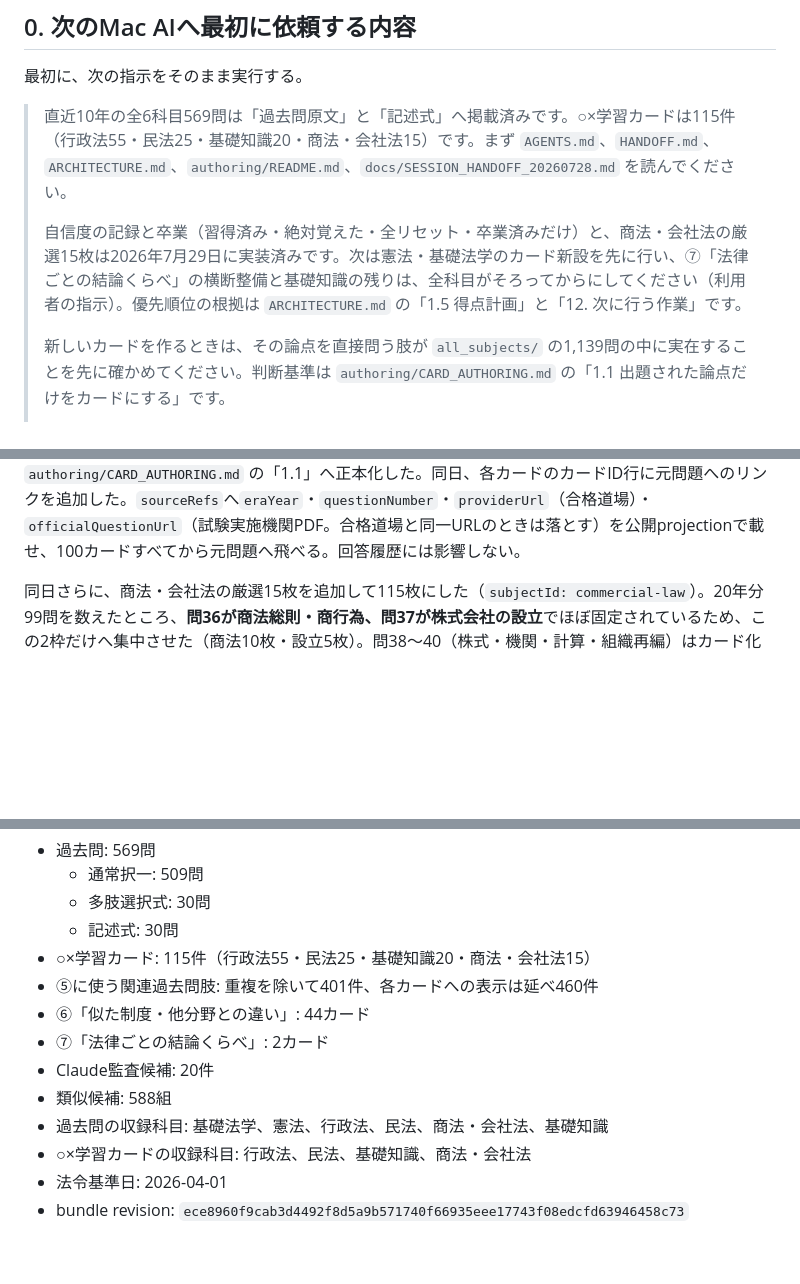
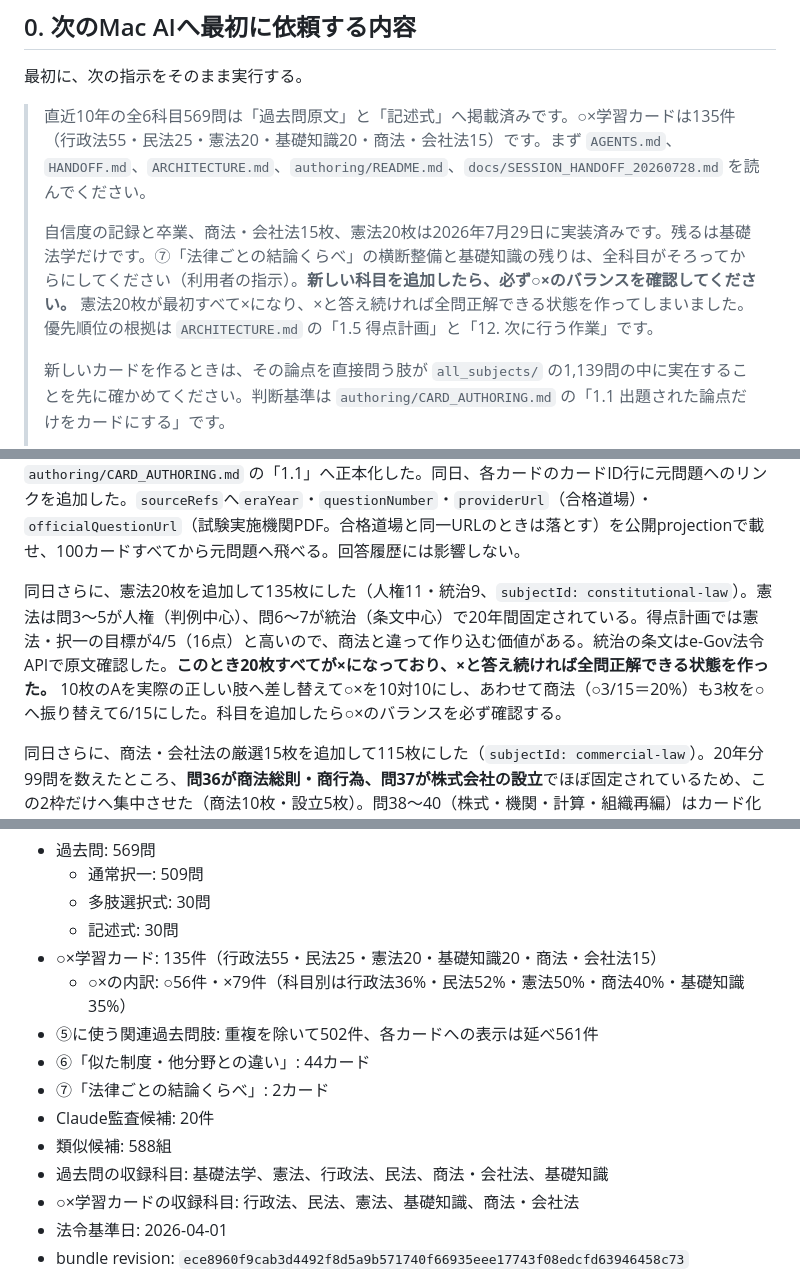
Before and after one commit to yamashita-yukihito/gyousei-lab, a Markdown page: HANDOFF.md, 3 parts joined by grey strips. Drawn GitHub-style; blank space fills up the shorter version.

```diff
--- a/HANDOFF.md
+++ b/HANDOFF.md
@@ -8,9 +8,9 @@
 
 最初に、次の指示をそのまま実行する。
 
-> 直近10年の全6科目569問は「過去問原文」と「記述式」へ掲載済みです。○×学習カードは115件（行政法55・民法25・基礎知識20・商法・会社法15）です。まず `AGENTS.md`、`HANDOFF.md`、`ARCHITECTURE.md`、`authoring/README.md`、`docs/SESSION_HANDOFF_20260728.md` を読んでください。
+> 直近10年の全6科目569問は「過去問原文」と「記述式」へ掲載済みです。○×学習カードは135件（行政法55・民法25・憲法20・基礎知識20・商法・会社法15）です。まず `AGENTS.md`、`HANDOFF.md`、`ARCHITECTURE.md`、`authoring/README.md`、`docs/SESSION_HANDOFF_20260728.md` を読んでください。
 >
-> 自信度の記録と卒業（習得済み・絶対覚えた・全リセット・卒業済みだけ）と、商法・会社法の厳選15枚は2026年7月29日に実装済みです。次は憲法・基礎法学のカード新設を先に行い、⑦「法律ごとの結論くらべ」の横断整備と基礎知識の残りは、全科目がそろってからにしてください（利用者の指示）。優先順位の根拠は `ARCHITECTURE.md` の「1.5 得点計画」と「12. 次に行う作業」です。
+> 自信度の記録と卒業、商法・会社法15枚、憲法20枚は2026年7月29日に実装済みです。残るは基礎法学だけです。⑦「法律ごとの結論くらべ」の横断整備と基礎知識の残りは、全科目がそろってからにしてください（利用者の指示）。**新しい科目を追加したら、必ず○×のバランスを確認してください。** 憲法20枚が最初すべて×になり、×と答え続ければ全問正解できる状態を作ってしまいました。優先順位の根拠は `ARCHITECTURE.md` の「1.5 得点計画」と「12. 次に行う作業」です。
 >
 > 新しいカードを作るときは、その論点を直接問う肢が `all_subjects/` の1,139問の中に実在することを先に確かめてください。判断基準は `authoring/CARD_AUTHORING.md` の「1.1 出題された論点だけをカードにする」です。
 >
@@ -23,6 +23,8 @@
 同日さらに、利用者の指摘でB・CがAの答えを割っていることが分かり、98枚を1枚ずつ点検した。A・B1・B2・Cは4つとも回答ボタンより上に表示されるのに、Aが誤りの命題のときB・Cが正しいルールのほうを書いているカードが44枚（行政法32・基礎知識12）あった。民法8枚は「この命題は〜と言っています」という引用型を使っているのが×のカードだけで、言い回しだけで答えが割れていた。合計52枚を断定型へ書き直した。あわせて、赤（`!!`）の意味を「ひっかけ」から「判定の分かれ目」へ変え（○のカードにも付くので赤の有無で答えが割れない）、条文番号のなかったcorrection 45枚へe-Gov法令APIで原文確認した条文・判例番号を入れ、Cから落ちていた場面を戻した。「1文に黄が2か所」29件はすべて対になった2つの結論だったため、カードではなくルールの側を直した。新たに⑦「法律ごとの結論くらべ」（`comparisonTable`）を追加し、行政手続法・行政不服審査法・行政事件訴訟法で同じ場面の結論が変わるものを表で並べられるようにした（現在2枚）。基礎知識・諸法令へ3枚追加して101枚にした。詳細は `docs/SESSION_HANDOFF_20260728B.md`。
 
 2026年7月29日に、前日追加した`gk-juki-furigana-001`（住民票の記載事項に氏名の振り仮名が含まれる）を取り下げて100枚にした。氏名の振り仮名は令和7年5月26日施行で令和7年度試験の基準日より後にあたり、過去20年で一度も出題されていない。あわせて、住基法7条の号ずれを「ひっかけ」として書いていた説明も誤りだったため、`gk-juki-record-items-001`のcorrectionと深掘りから外し、実際に問われた「それらしいが法律に並んでいない項目」の見分け方へ書き直した。判断基準は `authoring/CARD_AUTHORING.md` の「1.1」へ正本化した。同日、各カードのカードID行に元問題へのリンクを追加した。`sourceRefs`へ`eraYear`・`questionNumber`・`providerUrl`（合格道場）・`officialQuestionUrl`（試験実施機関PDF。合格道場と同一URLのときは落とす）を公開projectionで載せ、100カードすべてから元問題へ飛べる。回答履歴には影響しない。
+
+同日さらに、憲法20枚を追加して135枚にした（人権11・統治9、`subjectId: constitutional-law`）。憲法は問3〜5が人権（判例中心）、問6〜7が統治（条文中心）で20年間固定されている。得点計画では憲法・択一の目標が4/5（16点）と高いので、商法と違って作り込む価値がある。統治の条文はe-Gov法令APIで原文確認した。**このとき20枚すべてが×になっており、×と答え続ければ全問正解できる状態を作った。** 10枚のAを実際の正しい肢へ差し替えて○×を10対10にし、あわせて商法（○3/15＝20%）も3枚を○へ振り替えて6/15にした。科目を追加したら○×のバランスを必ず確認する。
 
 同日さらに、商法・会社法の厳選15枚を追加して115枚にした（`subjectId: commercial-law`）。20年分99問を数えたところ、**問36が商法総則・商行為、問37が株式会社の設立**でほぼ固定されているため、この2枠だけへ集中させた（商法10枚・設立5枚）。問38〜40（株式・機関・計算・組織再編）はカード化しない。得点計画の商法4/20点は「1問確実に取る」という意味なので、範囲を広げるより2枠を厚くするほうが効く。⑤の肢は、書き写しでずれないよう`extracted`の原文から機械生成した（新規原問16件・肢62本）。条文は商法・会社法ともe-Gov法令APIで原文確認済み。
 
@@ -42,14 +44,15 @@ http://192.168.10.102:8080/services/gyousei-lab/
   - 通常択一: 509問
   - 多肢選択式: 30問
   - 記述式: 30問
-- ○×学習カード: 115件（行政法55・民法25・基礎知識20・商法・会社法15）
-- ⑤に使う関連過去問肢: 重複を除いて401件、各カードへの表示は延べ460件
+- ○×学習カード: 135件（行政法55・民法25・憲法20・基礎知識20・商法・会社法15）
+  - ○×の内訳: ○56件・×79件（科目別は行政法36%・民法52%・憲法50%・商法40%・基礎知識35%）
+- ⑤に使う関連過去問肢: 重複を除いて502件、各カードへの表示は延べ561件
 - ⑥「似た制度・他分野との違い」: 44カード
 - ⑦「法律ごとの結論くらべ」: 2カード
 - Claude監査候補: 20件
 - 類似候補: 588組
 - 過去問の収録科目: 基礎法学、憲法、行政法、民法、商法・会社法、基礎知識
-- ○×学習カードの収録科目: 行政法、民法、基礎知識、商法・会社法
+- ○×学習カードの収録科目: 行政法、民法、憲法、基礎知識、商法・会社法
 - 法令基準日: 2026-04-01
 - bundle revision:
   `ece8960f9cab3d4492f8d5a9b571740f66935eee17743f08edcfd63946458c73`
```
Also changed, not shown: ARCHITECTURE.md (+4 -4 lines), authoring/CARD_AUTHORING.md (+24 -0 lines).
